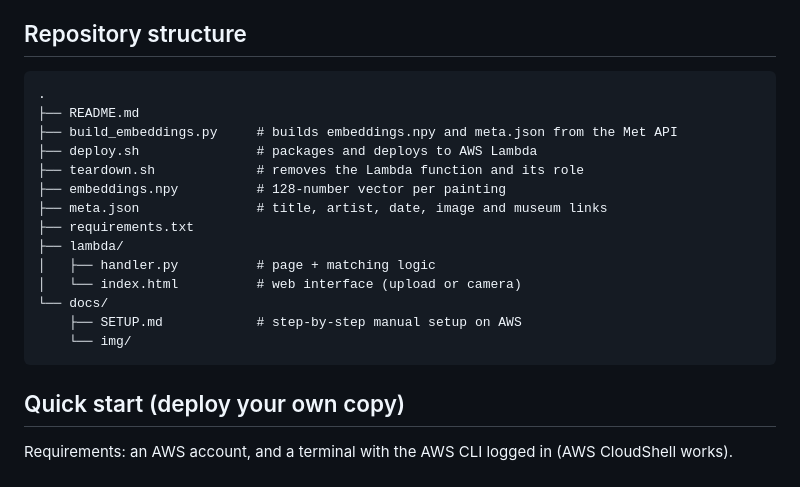
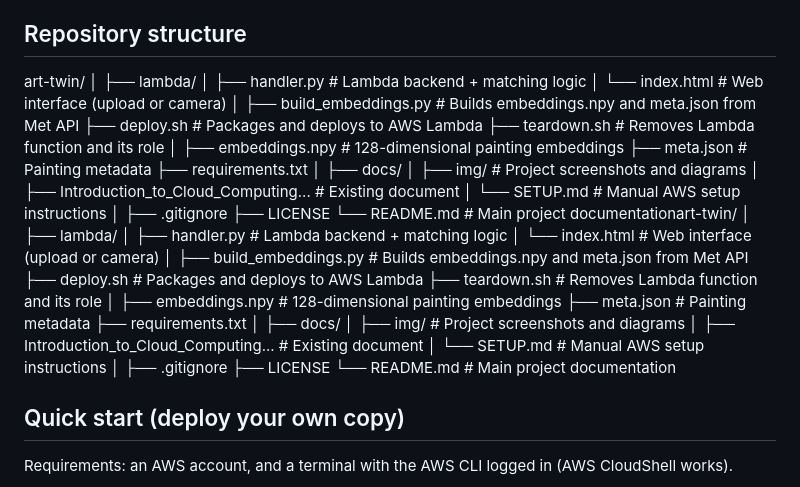
Before and after one commit to Himanshu-Rai06/Art-Doppelganger-AWS, a Markdown page: README.md, the part around the change. Drawn GitHub-style.

````diff
--- a/README.md
+++ b/README.md
@@ -54,22 +54,51 @@ Why serverless: one short job per request, no idle cost, scales with visitors, a
 
 ## Repository structure
 
-```
-.
-├── README.md
-├── build_embeddings.py     # builds embeddings.npy and meta.json from the Met API
-├── deploy.sh               # packages and deploys to AWS Lambda
-├── teardown.sh             # removes the Lambda function and its role
-├── embeddings.npy          # 128-number vector per painting
-├── meta.json               # title, artist, date, image and museum links
+art-twin/
+│
+├── lambda/
+│   ├── handler.py          # Lambda backend + matching logic
+│   └── index.html           # Web interface (upload or camera)
+│
+├── build_embeddings.py      # Builds embeddings.npy and meta.json from Met API
+├── deploy.sh                # Packages and deploys to AWS Lambda
+├── teardown.sh              # Removes Lambda function and its role
+│
+├── embeddings.npy            # 128-dimensional painting embeddings
+├── meta.json                 # Painting metadata
 ├── requirements.txt
+│
+├── docs/
+│   ├── img/                  # Project screenshots and diagrams
+│   ├── Introduction_to_Cloud_Computing...  # Existing document
+│   └── SETUP.md              # Manual AWS setup instructions
+│
+├── .gitignore
+├── LICENSE
+└── README.md                 # Main project documentationart-twin/
+│
 ├── lambda/
-│   ├── handler.py          # page + matching logic
-│   └── index.html          # web interface (upload or camera)
-└── docs/
-    ├── SETUP.md            # step-by-step manual setup on AWS
-    └── img/
-```
+│   ├── handler.py          # Lambda backend + matching logic
+│   └── index.html           # Web interface (upload or camera)
+│
+├── build_embeddings.py      # Builds embeddings.npy and meta.json from Met API
+├── deploy.sh                # Packages and deploys to AWS Lambda
+├── teardown.sh              # Removes Lambda function and its role
+│
+├── embeddings.npy            # 128-dimensional painting embeddings
+├── meta.json                 # Painting metadata
+├── requirements.txt
+│
+├── docs/
+│   ├── img/                  # Project screenshots and diagrams
+│   ├── Introduction_to_Cloud_Computing...  # Existing document
+│   └── SETUP.md              # Manual AWS setup instructions
+│
+├── .gitignore
+├── LICENSE
+└── README.md                 # Main project documentation
+
+
 
 ## Quick start (deploy your own copy)
 
````
